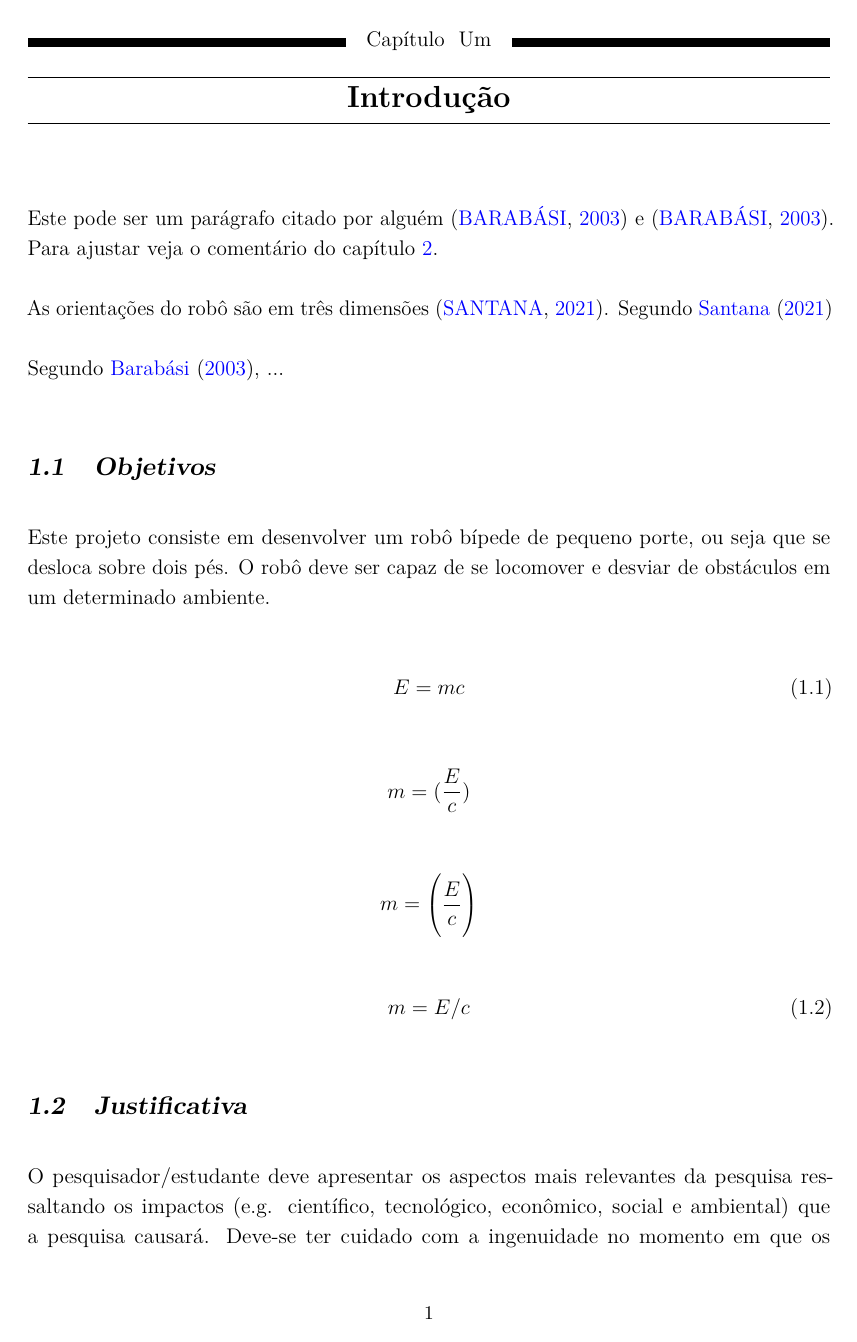
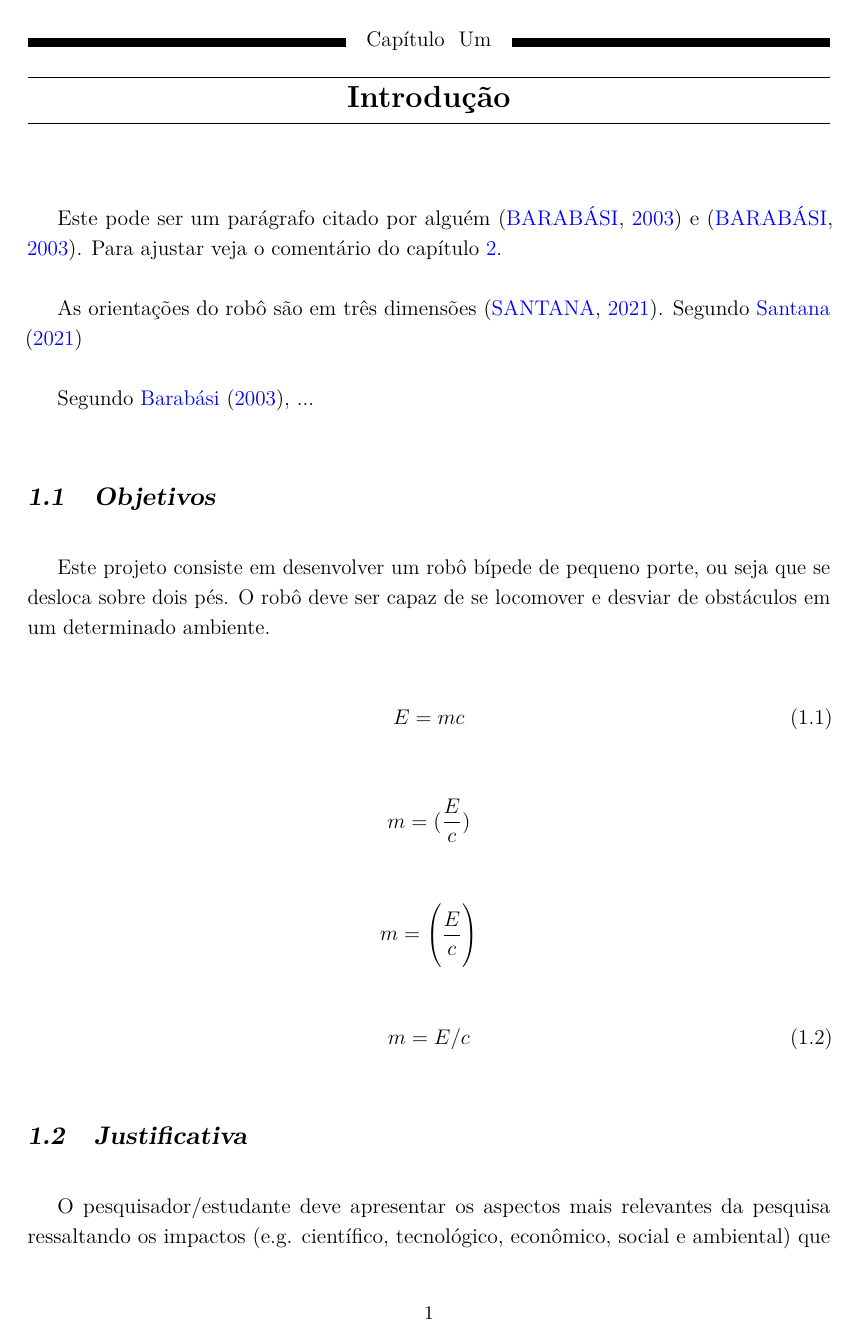
Before and after one commit to mhar-vell/academic-report, a LaTeX thesis (a-report.tex): page 7 of 22. Compiled offline with pdfLaTeX.

Commit message:
add justify

```diff
--- a/a-report.tex
+++ b/a-report.tex
@@ -112,6 +112,8 @@
 \usepackage{lipsum}
 \usepackage{caption}
 \usepackage{subcaption}
+\usepackage{ragged2e}
+\justifying
 %
 \makeindex
 \setlength{\LTcapwidth}{\textwidth}
```
Also changed, not shown: Chapters/introducao.tex (+5 -0 lines).
